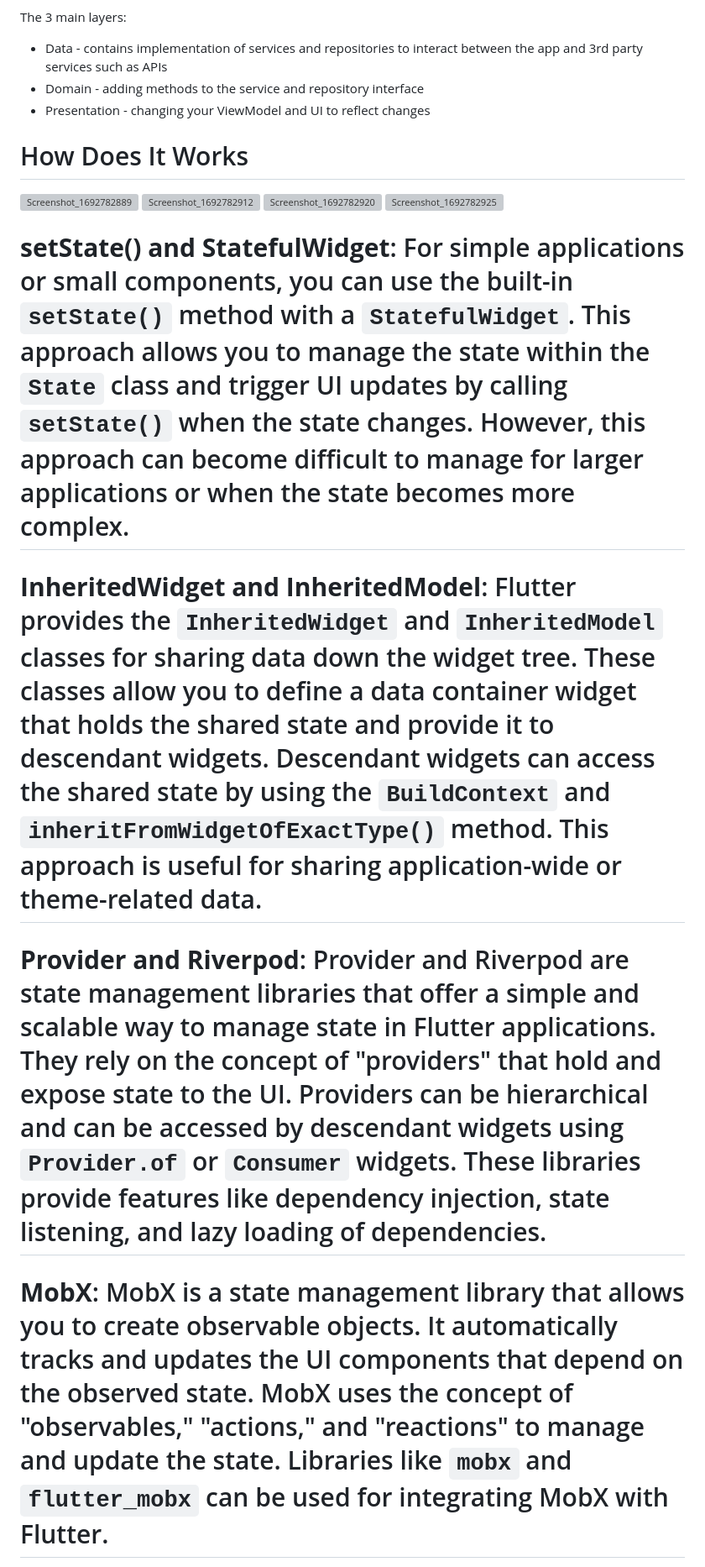
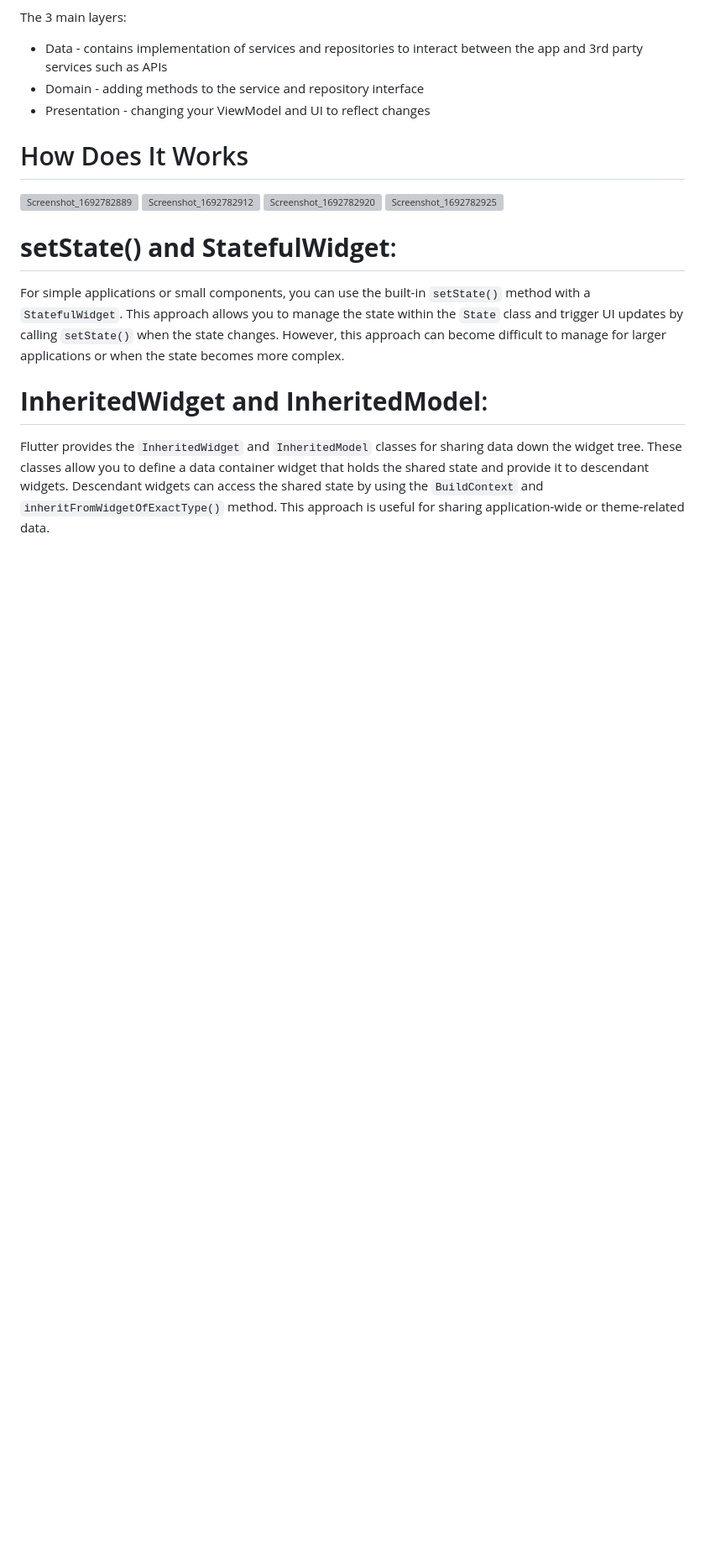
Before and after one commit to Anonymous747/state_managements_exploration, a Markdown page: README.md, the part around one of its changes. Shown at 84% size. Rendered like a GitHub page; blank space fills up the shorter version; grey boxes are pictures that could not be loaded.

```diff
--- a/README.md
+++ b/README.md
@@ -61,11 +61,11 @@ The 3 main layers:
 ![Screenshot_1692782925](https://github.com/Anonymous747/state_managements_exploration/assets/47688014/7b03d63b-c8f8-4673-8d1a-7b69b87f4803)
 
 
-# **setState() and StatefulWidget**: For simple applications or small components, you can use the built-in `setState()` method with a `StatefulWidget`. This approach allows you to manage the state within the `State` class and trigger UI updates by calling `setState()` when the state changes. However, this approach can become difficult to manage for larger applications or when the state becomes more complex.
+# **setState() and StatefulWidget**:
 
-# **InheritedWidget and InheritedModel**: Flutter provides the `InheritedWidget` and `InheritedModel` classes for sharing data down the widget tree. These classes allow you to define a data container widget that holds the shared state and provide it to descendant widgets. Descendant widgets can access the shared state by using the `BuildContext` and `inheritFromWidgetOfExactType()` method. This approach is useful for sharing application-wide or theme-related data.
+For simple applications or small components, you can use the built-in `setState()` method with a `StatefulWidget`. This approach allows you to manage the state within the `State` class and trigger UI updates by calling `setState()` when the state changes. However, this approach can become difficult to manage for larger applications or when the state becomes more complex.
 
-# **Provider and Riverpod**: Provider and Riverpod are state management libraries that offer a simple and scalable way to manage state in Flutter applications. They rely on the concept of "providers" that hold and expose state to the UI. Providers can be hierarchical and can be accessed by descendant widgets using `Provider.of` or `Consumer` widgets. These libraries provide features like dependency injection, state listening, and lazy loading of dependencies.
+# **InheritedWidget and InheritedModel**:
 
-# **MobX**: MobX is a state management library that allows you to create observable objects. It automatically tracks and updates the UI components that depend on the observed state. MobX uses the concept of "observables," "actions," and "reactions" to manage and update the state. Libraries like `mobx` and `flutter_mobx` can be used for integrating MobX with Flutter.
+Flutter provides the `InheritedWidget` and `InheritedModel` classes for sharing data down the widget tree. These classes allow you to define a data container widget that holds the shared state and provide it to descendant widgets. Descendant widgets can access the shared state by using the `BuildContext` and `inheritFromWidgetOfExactType()` method. This approach is useful for sharing application-wide or theme-related data.
 
```
Also changed, not shown: other parts of README.md (+14 -2 lines).
